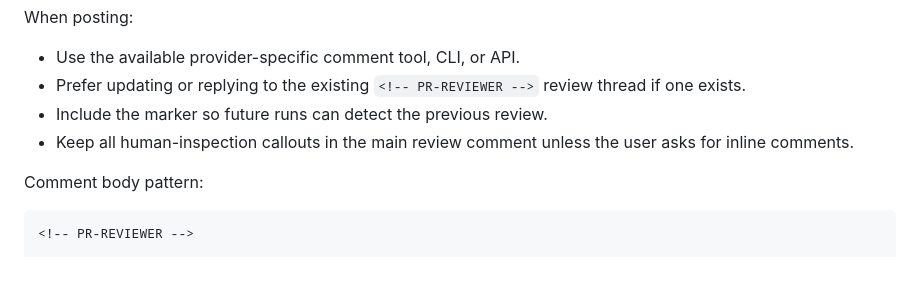
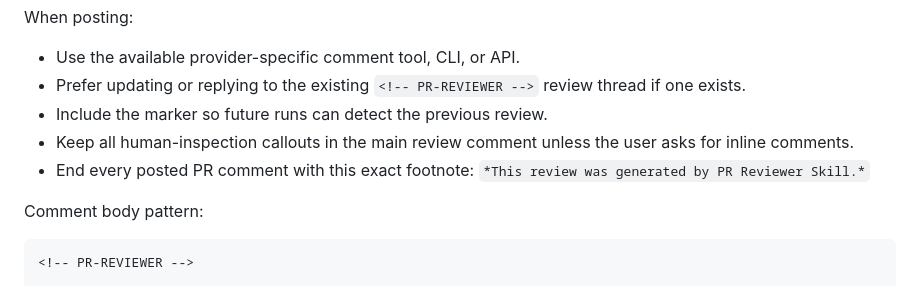
Before and after one commit to sathish316/skills, a Markdown page: skills/pr-reviewer/SKILL.md, the part around the change. Drawn GitHub-style.

Commit message:
Add footnote as part of pr-reviewer skill

```diff
--- a/skills/pr-reviewer/SKILL.md
+++ b/skills/pr-reviewer/SKILL.md
@@ -327,6 +327,7 @@ When posting:
 - Prefer updating or replying to the existing `<!-- PR-REVIEWER -->` review thread if one exists.
 - Include the marker so future runs can detect the previous review.
 - Keep all human-inspection callouts in the main review comment unless the user asks for inline comments.
+- End every posted PR comment with this exact footnote: `*This review was generated by PR Reviewer Skill.*`
 
 Comment body pattern:
 
```
